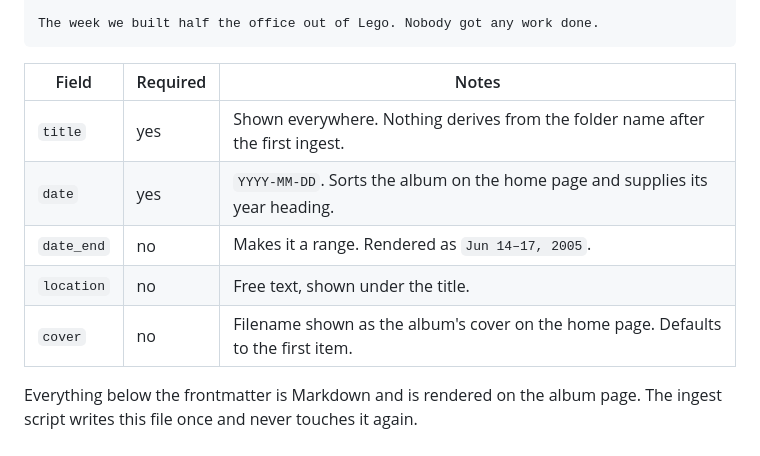
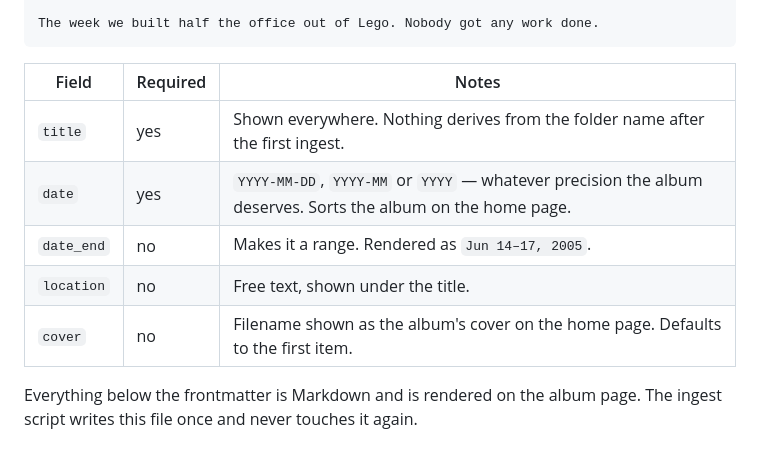
Before and after one commit to oinam/albums, a Markdown page: docs/album-metadata.md, the part around the change. Rendered like a GitHub page.

````diff
--- a/docs/album-metadata.md
+++ b/docs/album-metadata.md
@@ -45,13 +45,13 @@ cover: dsc_0142.jpg
 The week we built half the office out of Lego. Nobody got any work done.
 ```
 
-| Field      | Required | Notes                                                                             |
-| ---------- | -------- | --------------------------------------------------------------------------------- |
-| `title`    | yes      | Shown everywhere. Nothing derives from the folder name after the first ingest.    |
-| `date`     | yes      | `YYYY-MM-DD`. Sorts the album on the home page and supplies its year heading.     |
-| `date_end` | no       | Makes it a range. Rendered as `Jun 14–17, 2005`.                                  |
-| `location` | no       | Free text, shown under the title.                                                 |
-| `cover`    | no       | Filename shown as the album's cover on the home page. Defaults to the first item. |
+| Field      | Required | Notes                                                                                                        |
+| ---------- | -------- | ------------------------------------------------------------------------------------------------------------ |
+| `title`    | yes      | Shown everywhere. Nothing derives from the folder name after the first ingest.                               |
+| `date`     | yes      | `YYYY-MM-DD`, `YYYY-MM` or `YYYY` — whatever precision the album deserves. Sorts the album on the home page. |
+| `date_end` | no       | Makes it a range. Rendered as `Jun 14–17, 2005`.                                                             |
+| `location` | no       | Free text, shown under the title.                                                                            |
+| `cover`    | no       | Filename shown as the album's cover on the home page. Defaults to the first item.                            |
 
 Everything below the frontmatter is Markdown and is rendered on the album page.
 The ingest script writes this file once and never touches it again.
````
Also changed, not shown: docs/workflow.md (+3 -1 lines).
